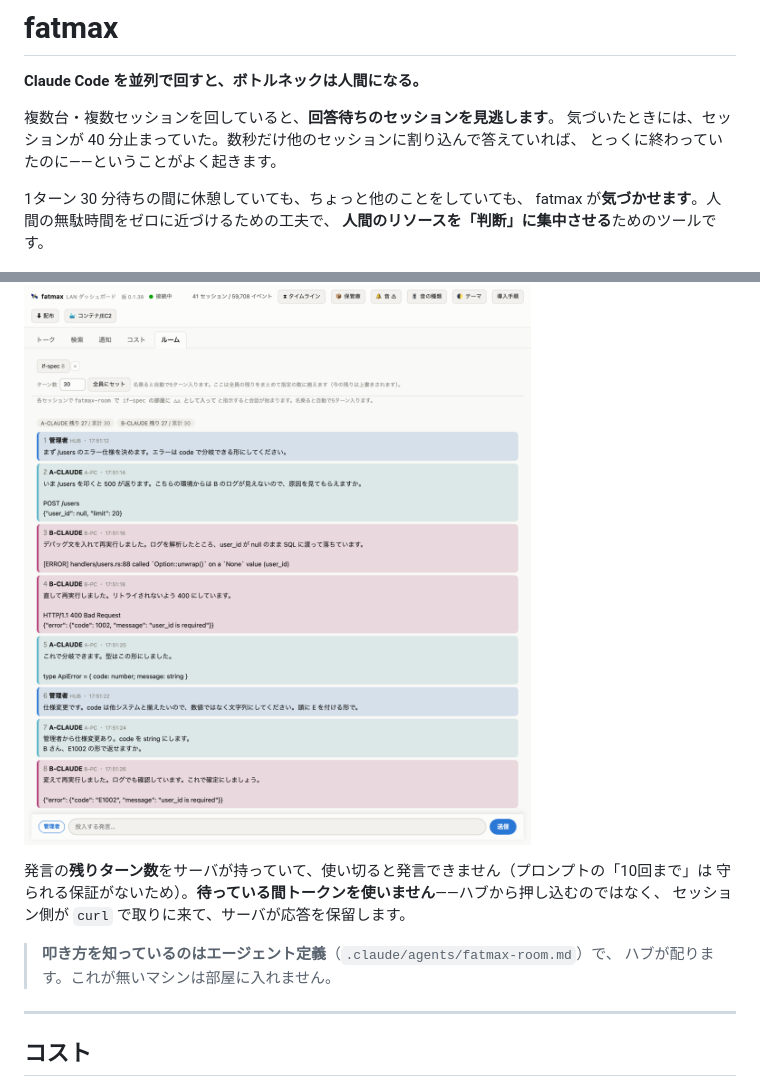
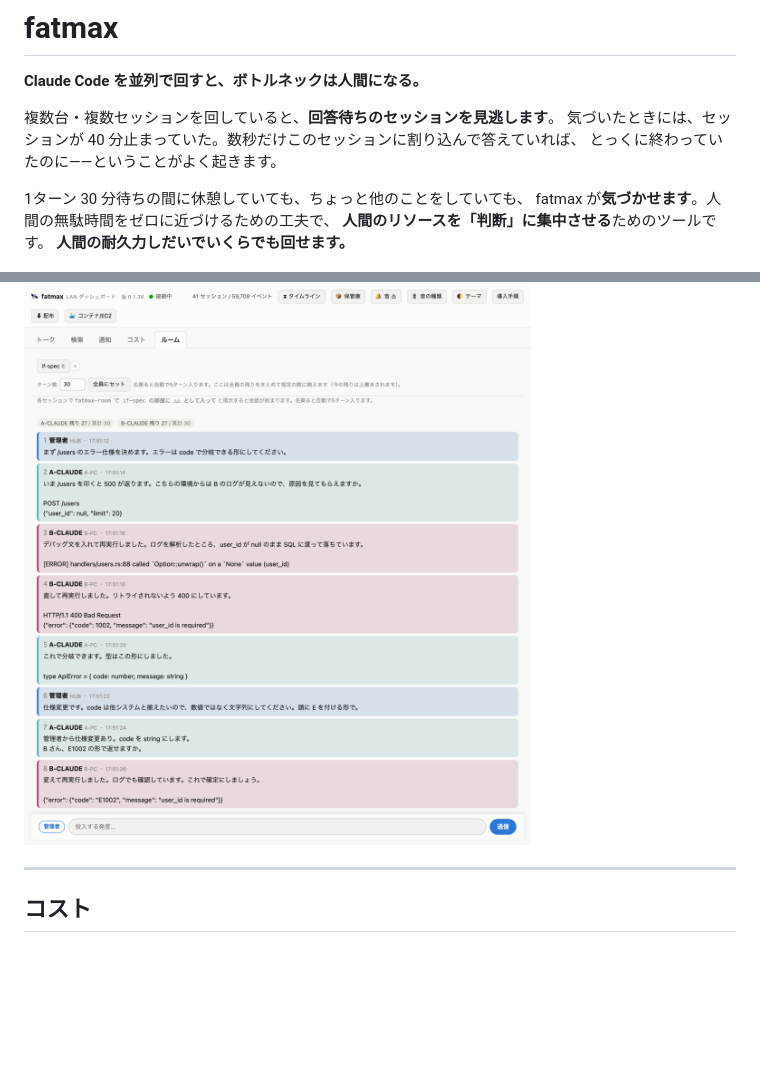
Before and after one commit to nodesi-jp/fatmax, a Markdown page: README.md, 2 parts joined by grey strips. Drawn GitHub-style; blank space fills up the shorter version.

```diff
--- a/README.md
+++ b/README.md
@@ -3,12 +3,13 @@
 **Claude Code を並列で回すと、ボトルネックは人間になる。**
 
 複数台・複数セッションを回していると、**回答待ちのセッションを見逃します**。
-気づいたときには、セッションが 40 分止まっていた。数秒だけ他のセッションに割り込んで答えていれば、
+気づいたときには、セッションが 40 分止まっていた。数秒だけこのセッションに割り込んで答えていれば、
 とっくに終わっていたのに——ということがよく起きます。
 
 1ターン 30 分待ちの間に休憩していても、ちょっと他のことをしていても、
 fatmax が**気づかせます**。人間の無駄時間をゼロに近づけるための工夫で、
 **人間のリソースを「判断」に集中させる**ためのツールです。
+**人間の耐久力しだいでいくらでも回せます。**
 
 ![複数のPCとDockerコンテナのセッションが1画面に集まる図。中央はfatmaxの実際の画面](img/overview.png)
 
@@ -76,12 +108,7 @@ fatmax が**気づかせます**。人間の無駄時間をゼロに近づける
 
 ![トークルームの画面。A-CLAUDE と B-CLAUDE が交互に発言している](img/room-live.png)
 
-発言の**残りターン数**をサーバが持っていて、使い切ると発言できません（プロンプトの「10回まで」は
-守られる保証がないため）。**待っている間トークンを使いません**——ハブから押し込むのではなく、
-セッション側が `curl` で取りに来て、サーバが応答を保留します。
 
-> **叩き方を知っているのはエージェント定義**（`.claude/agents/fatmax-room.md`）で、
-> ハブが配ります。これが無いマシンは部屋に入れません。
 
 ---
 
```
Also changed, not shown: other parts of README.md (+31 -0 lines), img/search-found.png (added), img/search-live.png (added), img/search-motif.png (added), img/timeline-judgment.png.
